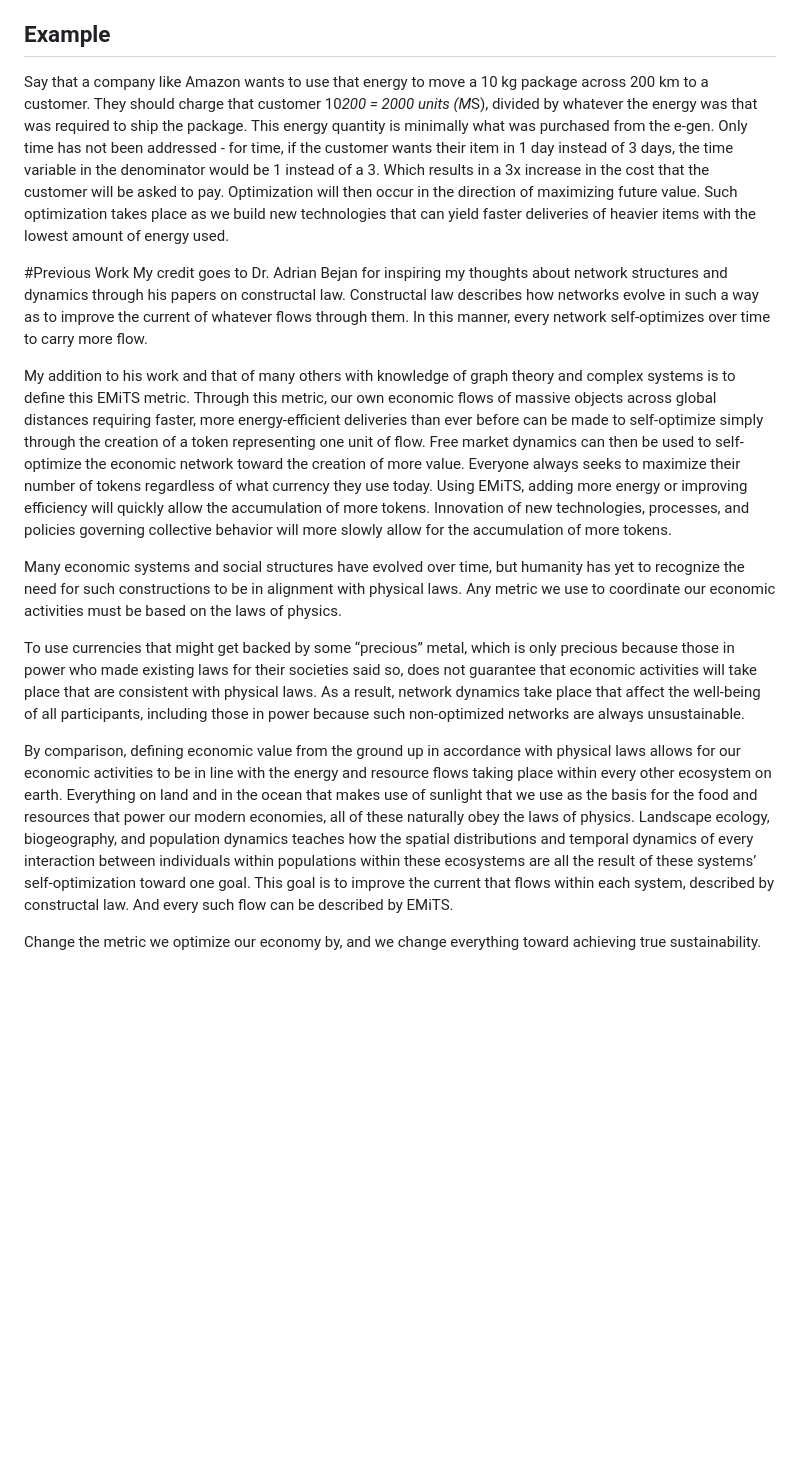
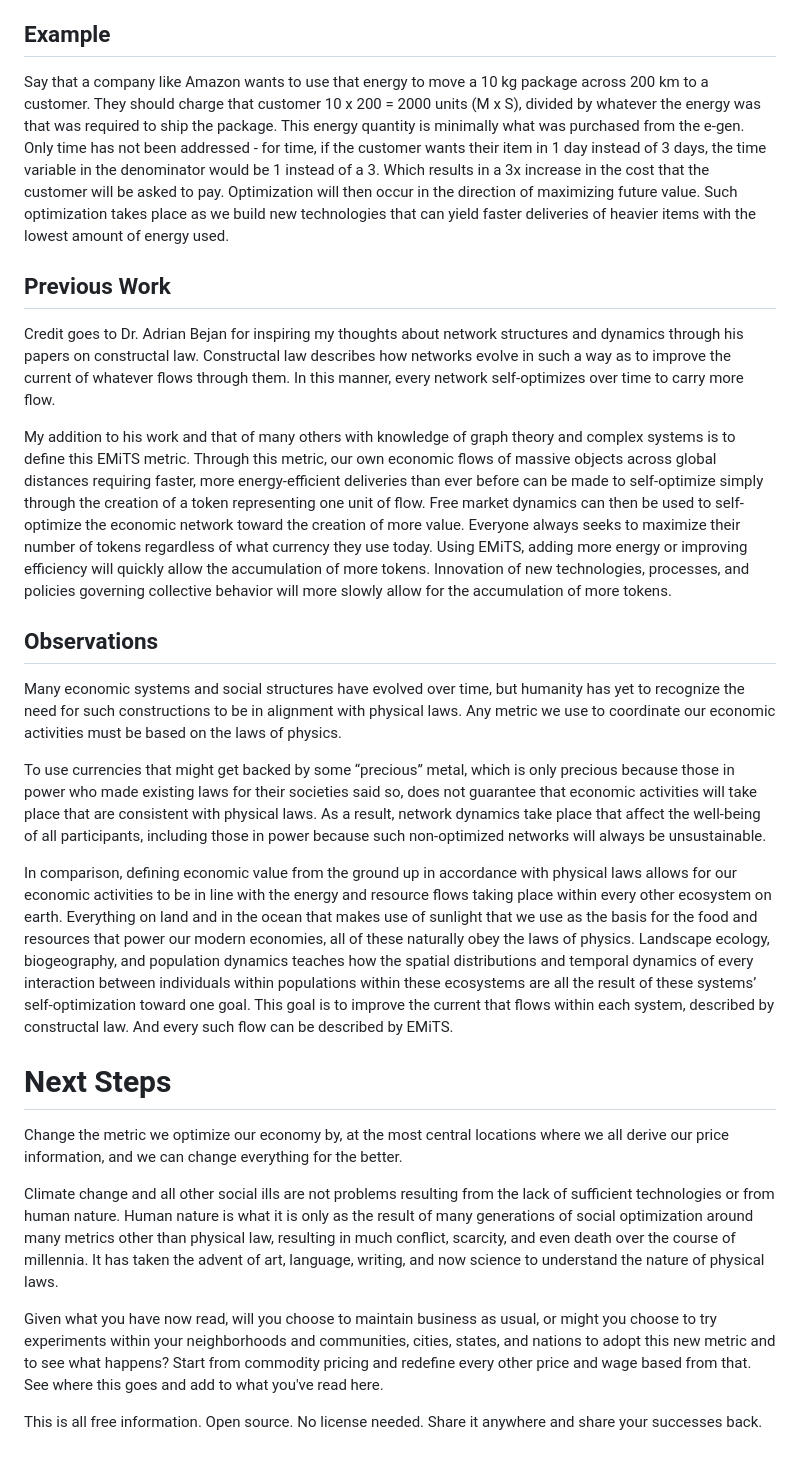
Before and after one commit to terranexum/EMiTS, a Markdown page: README.md, the part around the change printed below. Rendered like a GitHub page; blank space fills up the shorter version.

```diff
--- a/README.md
+++ b/README.md
@@ -48,17 +48,27 @@ The quantities are where they are in the ratio (M*S)/(E*T) because in any econom
 If people make transactions such that they are always seeking to maximize their quantity of tokens, just as they would seek to do with any currency to maximize their net worth, free market dynamics will occur in such a way as to optimize the continued growth of available tokens and the overall value (i.e. a nation’s GDP) of the flows across the whole network. This can be done by installing more renewable energy, which increases the denominator and thus effectively lowers the asking price for the entity generating electricity (e-gen). People who need that energy will then want to buy it because of its low cost.
 
 ## Example
-Say that a company like Amazon wants to use that energy to move a 10 kg package across 200 km to a customer. They should charge that customer 10*200 = 2000 units (M*S), divided by whatever the energy was that was required to ship the package. This energy quantity is minimally what was purchased from the e-gen. Only time has not been addressed - for time, if the customer wants their item in 1 day instead of 3 days, the time variable in the denominator would be 1 instead of a 3. Which results in a 3x increase in the cost that the customer will be asked to pay. Optimization will then occur in the direction of maximizing future value. Such optimization takes place as we build new technologies that can yield faster deliveries of heavier items with the lowest amount of energy used.
+Say that a company like Amazon wants to use that energy to move a 10 kg package across 200 km to a customer. They should charge that customer 10 x 200 = 2000 units (M x S), divided by whatever the energy was that was required to ship the package. This energy quantity is minimally what was purchased from the e-gen. Only time has not been addressed - for time, if the customer wants their item in 1 day instead of 3 days, the time variable in the denominator would be 1 instead of a 3. Which results in a 3x increase in the cost that the customer will be asked to pay. Optimization will then occur in the direction of maximizing future value. Such optimization takes place as we build new technologies that can yield faster deliveries of heavier items with the lowest amount of energy used.
 
-#Previous Work
-My credit goes to Dr. Adrian Bejan for inspiring my thoughts about network structures and dynamics through his papers on constructal law. Constructal law describes how networks evolve in such a way as to improve the current of whatever flows through them. In this manner, every network self-optimizes over time to carry more flow.
+## Previous Work
+Credit goes to Dr. Adrian Bejan for inspiring my thoughts about network structures and dynamics through his papers on constructal law. Constructal law describes how networks evolve in such a way as to improve the current of whatever flows through them. In this manner, every network self-optimizes over time to carry more flow.
 
 My addition to his work and that of many others with knowledge of graph theory and complex systems is to define this EMiTS metric. Through this metric, our own economic flows of massive objects across global distances requiring faster, more energy-efficient deliveries than ever before can be made to self-optimize simply through the creation of a token representing one unit of flow. Free market dynamics can then be used to self-optimize the economic network toward the creation of more value. Everyone always seeks to maximize their number of tokens regardless of what currency they use today. Using EMiTS, adding more energy or improving efficiency will quickly allow the accumulation of more tokens. Innovation of new technologies, processes, and policies governing collective behavior will more slowly allow for the accumulation of more tokens.
 
+## Observations
+
 Many economic systems and social structures have evolved over time, but humanity has yet to recognize the need for such constructions to be in alignment with physical laws. Any metric we use to coordinate our economic activities must be based on the laws of physics.
 
-To use currencies that might get backed by some “precious” metal, which is only precious because those in power who made existing laws for their societies said so, does not guarantee that economic activities will take place that are consistent with physical laws. As a result, network dynamics take place that affect the well-being of all participants, including those in power because such non-optimized networks are always unsustainable.
+To use currencies that might get backed by some “precious” metal, which is only precious because those in power who made existing laws for their societies said so, does not guarantee that economic activities will take place that are consistent with physical laws. As a result, network dynamics take place that affect the well-being of all participants, including those in power because such non-optimized networks will always be unsustainable.
 
-By comparison, defining economic value from the ground up in accordance with physical laws allows for our economic activities to be in line with the energy and resource flows taking place within every other ecosystem on earth. Everything on land and in the ocean that makes use of sunlight that we use as the basis for the food and resources that power our modern economies, all of these naturally obey the laws of physics. Landscape ecology, biogeography, and population dynamics teaches how the spatial distributions and temporal dynamics of every interaction between individuals within populations within these ecosystems are all the result of these systems’ self-optimization toward one goal. This goal is to improve the current that flows within each system, described by constructal law. And every such flow can be described by EMiTS.
+In comparison, defining economic value from the ground up in accordance with physical laws allows for our economic activities to be in line with the energy and resource flows taking place within every other ecosystem on earth. Everything on land and in the ocean that makes use of sunlight that we use as the basis for the food and resources that power our modern economies, all of these naturally obey the laws of physics. Landscape ecology, biogeography, and population dynamics teaches how the spatial distributions and temporal dynamics of every interaction between individuals within populations within these ecosystems are all the result of these systems’ self-optimization toward one goal. This goal is to improve the current that flows within each system, described by constructal law. And every such flow can be described by EMiTS.
 
-Change the metric we optimize our economy by, and we change everything toward achieving true sustainability.
+# Next Steps
+
+Change the metric we optimize our economy by, at the most central locations where we all derive our price information, and we can change everything for the better.
+
+Climate change and all other social ills are not problems resulting from the lack of sufficient technologies or from human nature. Human nature is what it is only as the result of many generations of social optimization around many metrics other than physical law, resulting in much conflict, scarcity, and even death over the course of millennia. It has taken the advent of art, language, writing, and now science to understand the nature of physical laws.
+
+Given what you have now read, will you choose to maintain business as usual, or might you choose to try experiments within your neighborhoods and communities, cities, states, and nations to adopt this new metric and to see what happens? Start from commodity pricing and redefine every other price and wage based from that. See where this goes and add to what you've read here.
+
+This is all free information. Open source. No license needed. Share it anywhere and share your successes back.
```
Also changed, not shown: other parts of README.md (+1 -1 lines).
